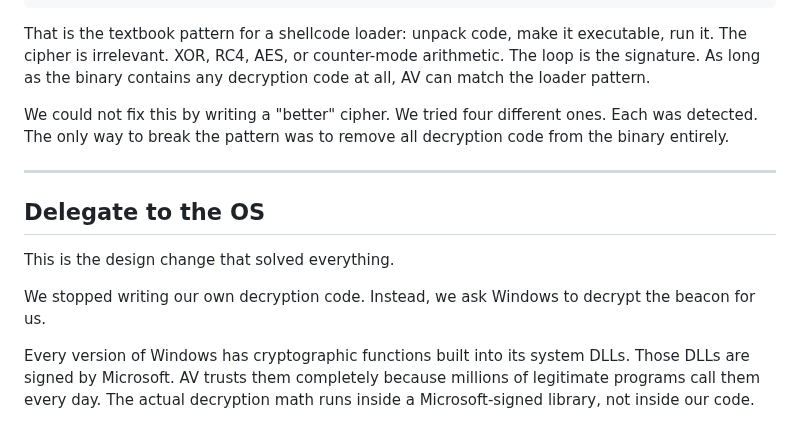
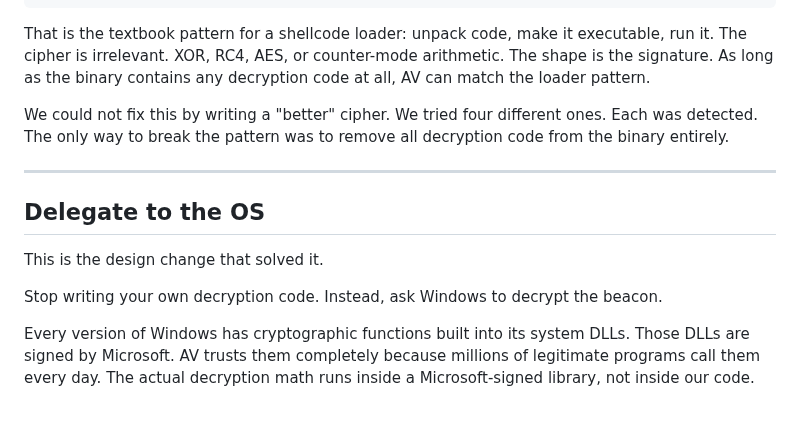
Before and after one commit to stillbigjosh/stillbigjosh.github.io, a Markdown page: writeups/loader-evasion.md, the part around the change. Drawn GitHub-style.

Commit message:
evasion engineering: part1

````diff
--- a/writeups/loader-evasion.md
+++ b/writeups/loader-evasion.md
@@ -104,7 +104,7 @@ VirtualProtect    (make memory executable)
 indirect call     (jump to the decrypted code)
 ```
 
-That is the textbook pattern for a shellcode loader: unpack code, make it executable, run it. The cipher is irrelevant. XOR, RC4, AES, or counter-mode arithmetic. The loop is the signature. As long as the binary contains any decryption code at all, AV can match the loader pattern.
+That is the textbook pattern for a shellcode loader: unpack code, make it executable, run it. The cipher is irrelevant. XOR, RC4, AES, or counter-mode arithmetic. The shape is the signature. As long as the binary contains any decryption code at all, AV can match the loader pattern.
 
 We could not fix this by writing a "better" cipher. We tried four different ones. Each was detected. The only way to break the pattern was to remove all decryption code from the binary entirely.
 
@@ -112,9 +112,9 @@ We could not fix this by writing a "better" cipher. We tried four different ones
 
 ## Delegate to the OS
 
-This is the design change that solved everything.
+This is the design change that solved it.
 
-We stopped writing our own decryption code. Instead, we ask Windows to decrypt the beacon for us.
+Stop writing your own decryption code. Instead, ask Windows to decrypt the beacon.
 
 Every version of Windows has cryptographic functions built into its system DLLs. Those DLLs are signed by Microsoft. AV trusts them completely because millions of legitimate programs call them every day. The actual decryption math runs inside a Microsoft-signed library, not inside our code.
 
````
